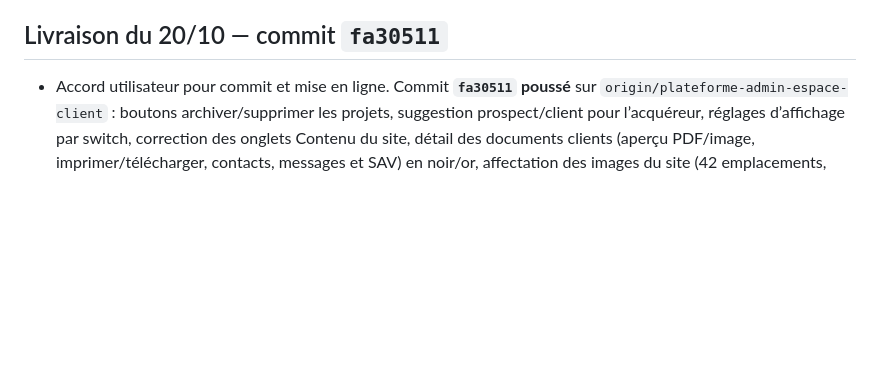
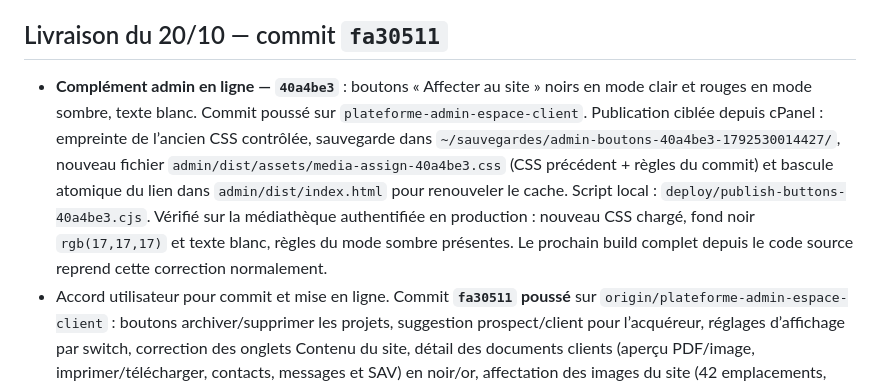
Before and after one commit to nouahenri/Siipaf, a Markdown page: passation.md, the part around the change. Rendered like a GitHub page; blank space fills up the shorter version.

Commit message:
Passation : couleurs des boutons publiees en production

```diff
--- a/passation.md
+++ b/passation.md
@@ -256,6 +256,7 @@ Demande du client (20/10) : « Promotion immobilière & vente de terrains » —
 
 ## Livraison du 20/10 — commit `fa30511`
 
+- **Complément admin en ligne — `40a4be3`** : boutons « Affecter au site » noirs en mode clair et rouges en mode sombre, texte blanc. Commit poussé sur `plateforme-admin-espace-client`. Publication ciblée depuis cPanel : empreinte de l’ancien CSS contrôlée, sauvegarde dans `~/sauvegardes/admin-boutons-40a4be3-1792530014427/`, nouveau fichier `admin/dist/assets/media-assign-40a4be3.css` (CSS précédent + règles du commit) et bascule atomique du lien dans `admin/dist/index.html` pour renouveler le cache. Script local : `deploy/publish-buttons-40a4be3.cjs`. Vérifié sur la médiathèque authentifiée en production : nouveau CSS chargé, fond noir `rgb(17,17,17)` et texte blanc, règles du mode sombre présentes. Le prochain build complet depuis le code source reprend cette correction normalement.
 - Accord utilisateur pour commit et mise en ligne. Commit **`fa30511` poussé** sur `origin/plateforme-admin-espace-client` : boutons archiver/supprimer les projets, suggestion prospect/client pour l’acquéreur, réglages d’affichage par switch, correction des onglets Contenu du site, détail des documents clients (aperçu PDF/image, imprimer/télécharger, contacts, messages et SAV) en noir/or, affectation des images du site (42 emplacements, Page → Section → Emplacement → Image, retour à l’origine).
 - Les fichiers **ERP Comptabilité en cours** (`compta.js`, migration `20261026000000`, modifications `app.js`/`domain.js`) restent hors de ce commit et des archives. Les modules ERP déjà committés (SAV, Service commercial) font partie de la copie de livraison.
 - Builds admin/client/ERP réussis depuis une copie propre du commit dans `deploy/release-fa30511560a6`. Archives prêtes : `deploy/siipaf-api-fa30511560a6.zip` et `deploy/site-update-fa30511560a6.zip`, empreintes dans `deploy/manifest-fa30511560a6.json`. L’archive API contient aussi les images d’origine du catalogue dans `siipaf-api/images/`, nécessaires aux aperçus de la médiathèque.
```
